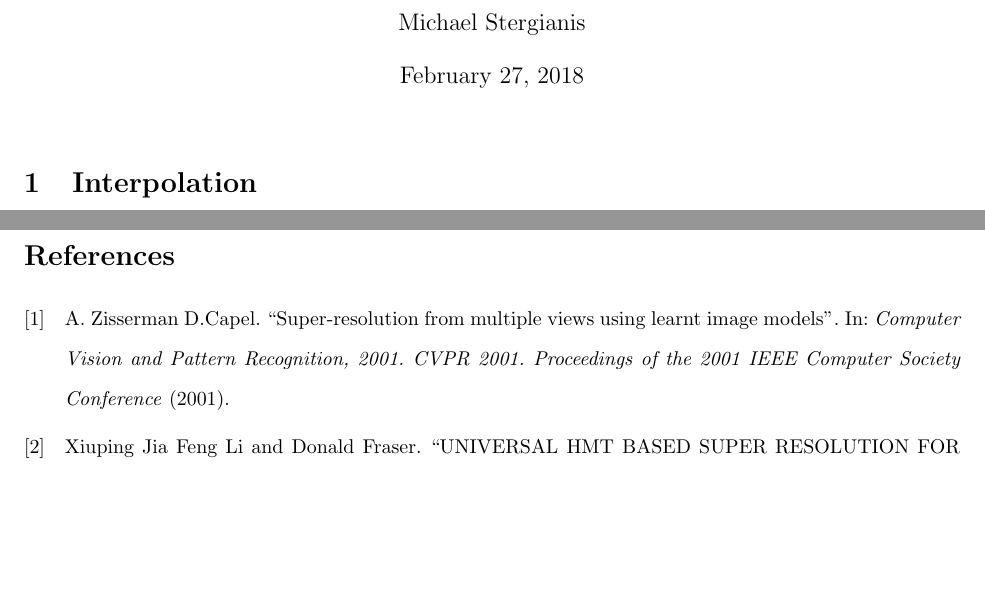
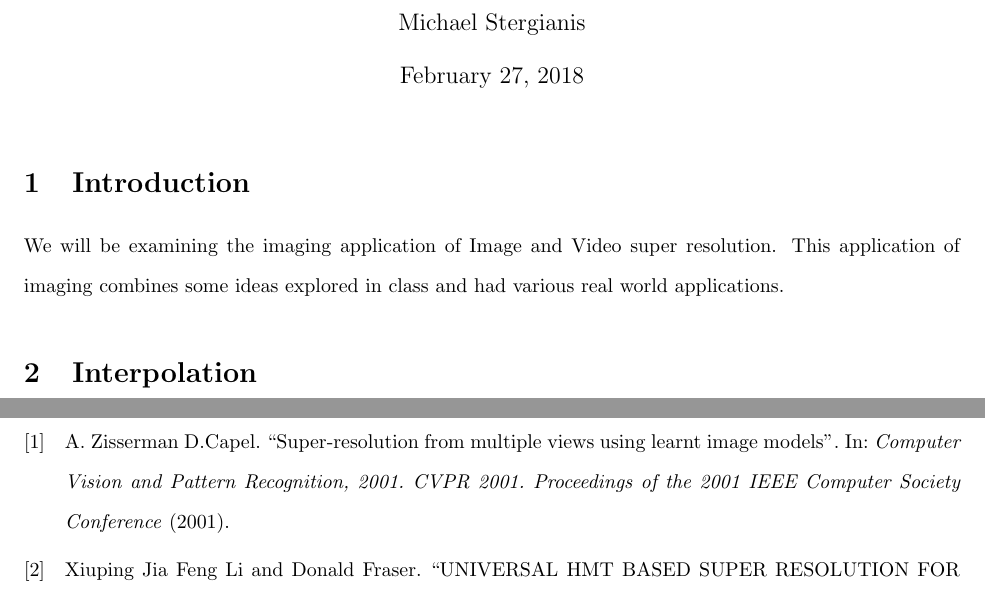
Before and after one commit to MichaelStergianis/MATH4042-project, a LaTeX document (progress-report/progress-report.tex): two parts of pages 1 and 4 of 4, joined at a grey line, cut so that both start at the same text, the shorter picture padded with empty space. Compiled offline with pdfLaTeX.

Commit message:
Brief Intro added

```diff
--- a/progress-report/progress-report.tex
+++ b/progress-report/progress-report.tex
@@ -22,6 +22,10 @@
 \begin{document}
 \maketitle
 
+\section{Introduction}
+We will be examining the imaging application of Image and Video super
+resolution. This application of imaging combines some ideas explored
+in class and had various real world applications.
 \section{Interpolation}
 \label{sec:interpolation}
 Much of work in super resolution has to do with interpolation.  There
```
